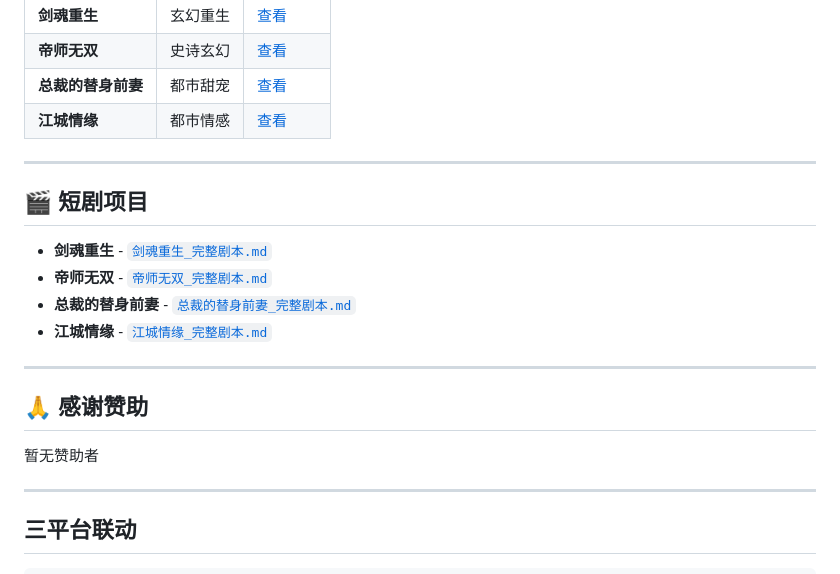
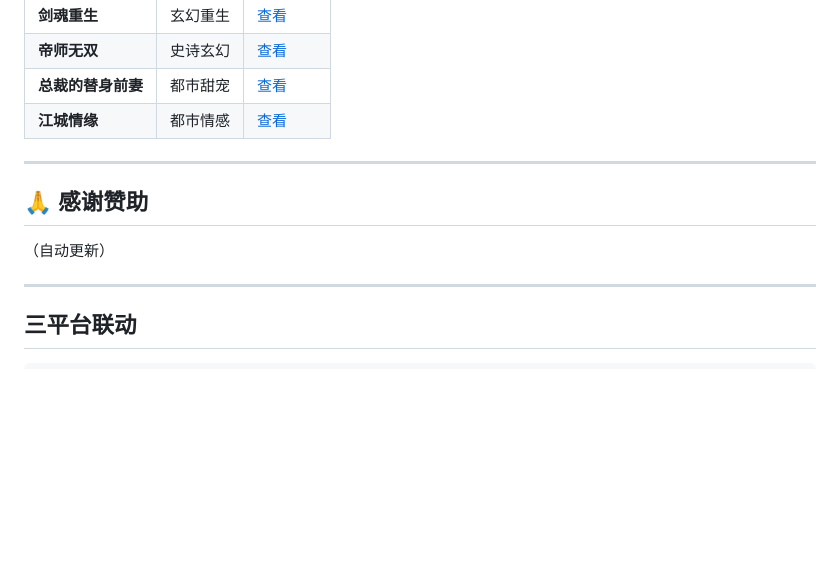
Before and after one commit to Zeon7744/baibai, a Markdown page: README.md, the part around the change. GitHub-like rendering; blank space fills up the shorter version.

Commit message:
chore: clean up README duplicates

```diff
--- a/README.md
+++ b/README.md
@@ -39,19 +39,9 @@ Baibai 是一个 **Vibe Coding 开发仓库**，整合了代码生成、程序
 
 ---
 
-## 🎬 短剧项目
-
-- **剑魂重生** - [`剑魂重生_完整剧本.md`](./短剧项目/剑魂重生/剑魂重生_完整剧本.md)
-- **帝师无双** - [`帝师无双_完整剧本.md`](./短剧项目/帝师无双/帝师无双_完整剧本.md)
-- **总裁的替身前妻** - [`总裁的替身前妻_完整剧本.md`](./短剧项目/总裁的替身前妻/总裁的替身前妻_完整剧本.md)
-- **江城情缘** - [`江城情缘_完整剧本.md`](./短剧项目/江城情缘/江城情缘_完整剧本.md)
-
-
----
-
 ## 🙏 感谢赞助
 
-暂无赞助者
+（自动更新）
 
 ---
 
```
